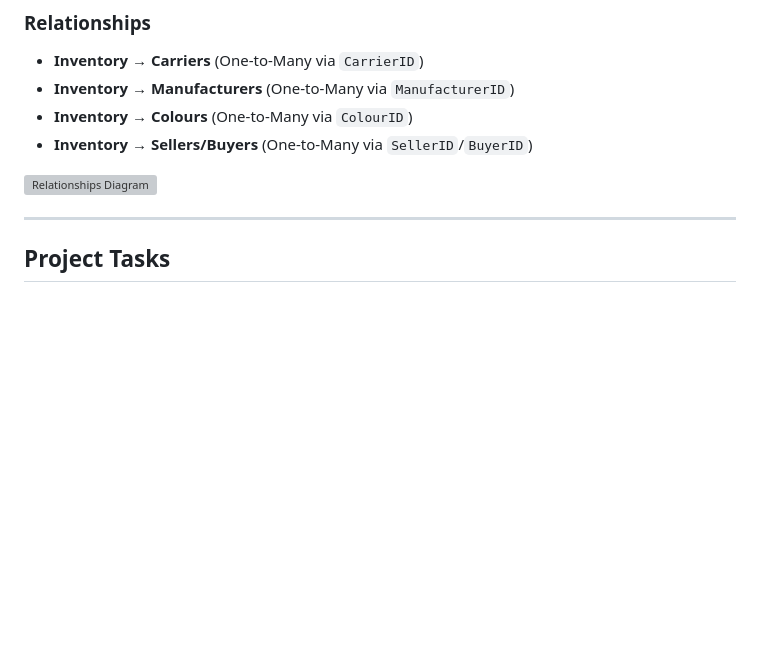
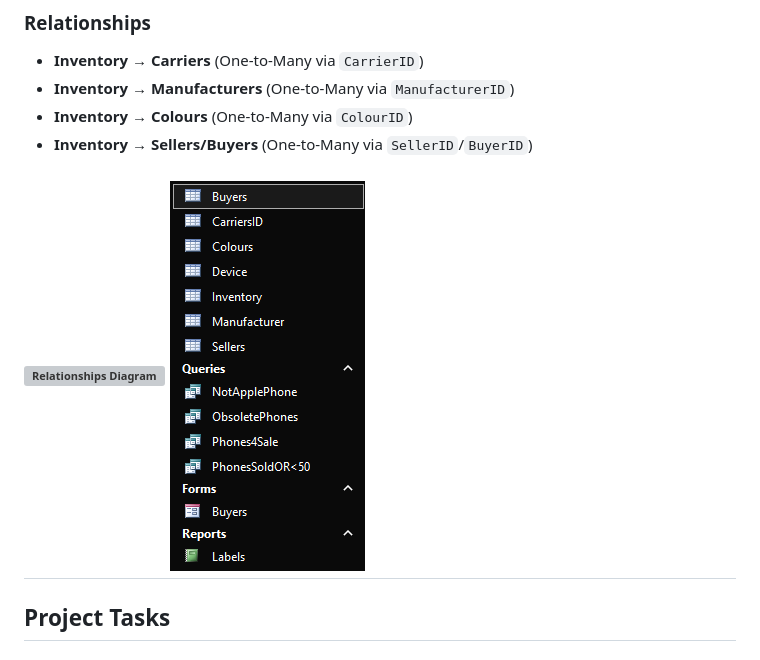
Before and after one commit to Gbekoilias/UsedPhonesDB_Management, a Markdown page: README.md, the part around the change. Rendered like a GitHub page; blank space fills up the shorter version; grey boxes are pictures that could not be loaded.

```diff
--- a/README.md
+++ b/README.md
@@ -50,7 +50,7 @@ This project involves creating an inventory management system for a used cell ph
 - **Inventory → Sellers/Buyers** (One-to-Many via `SellerID`/`BuyerID`)
 
 ![Relationships Diagram](images/relationships-diagram.png)
-
+![Navigation Panes](https://github.com/Gbekoilias/UsedPhonesDB_Management/blob/main/Navigation%20Pane.png?raw=true)
 ---
 
 ## Project Tasks
```
